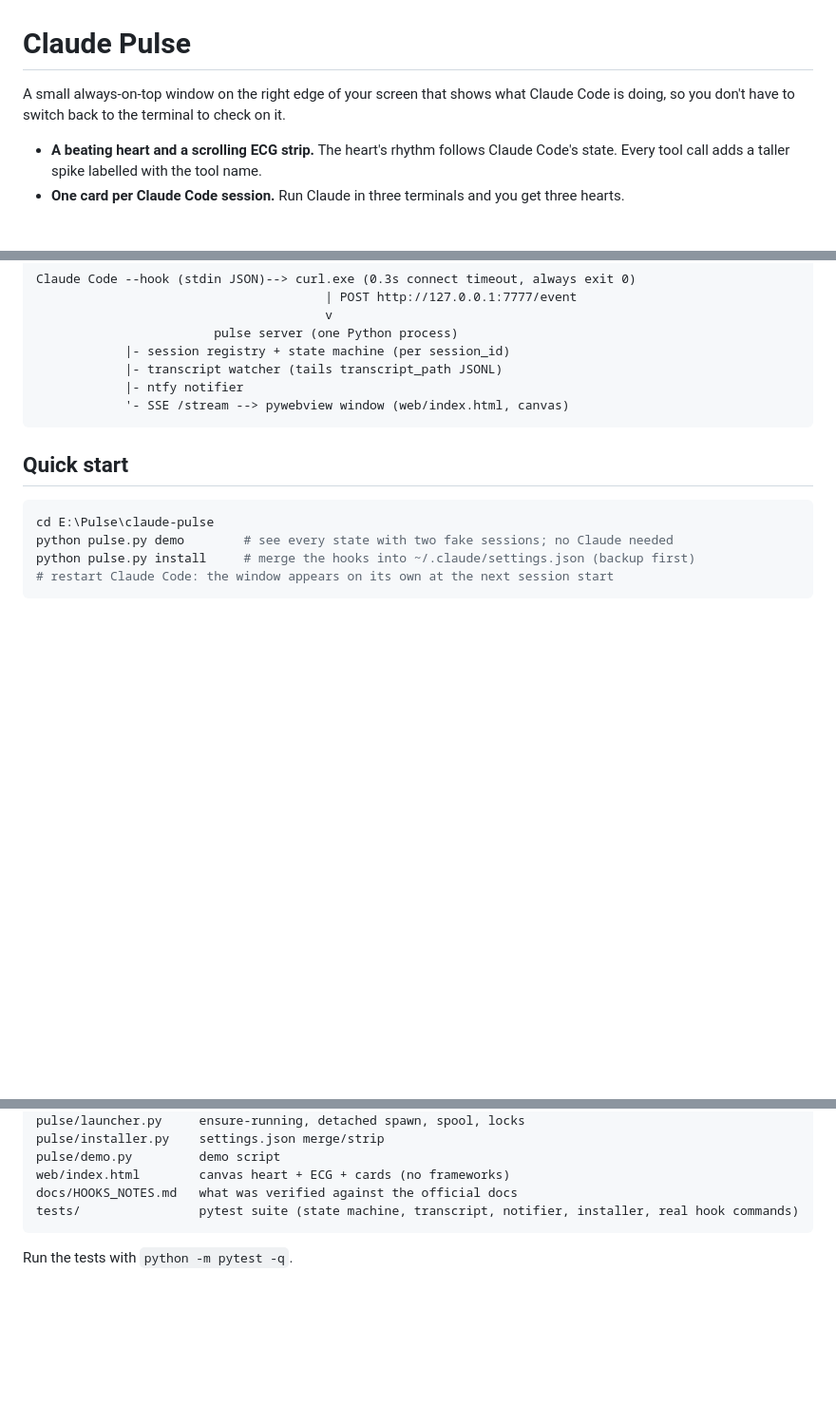
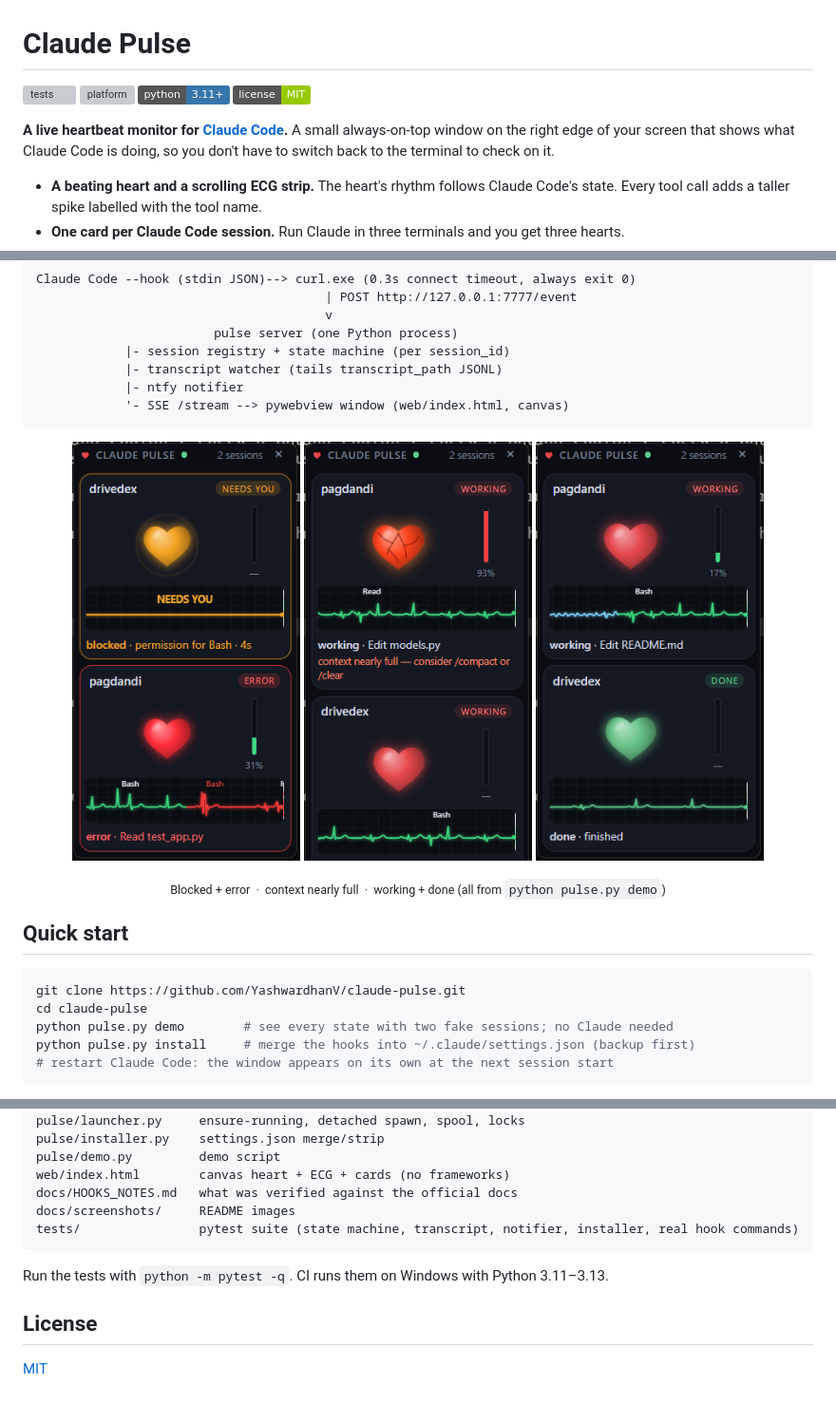
Before and after one commit to YashwardhanV/claude-pulse, a Markdown page: README.md, 3 parts joined by grey strips. Shown at 95% size. Drawn GitHub-style; pictures changed too: docs/screenshots/blocked-and-error.png (added), docs/screenshots/context-pressure.png (added), docs/screenshots/working-and-done.png (added); badges without logos; blank space fills up the shorter version; grey boxes are pictures that could not be loaded.

Commit message:
Add screenshots, MIT license, Windows CI, README badges and clone steps
Co-Authored-By: Claude Opus 5.5 <noreply@anthropic.com>

````diff
--- a/README.md
+++ b/README.md
@@ -1,6 +1,11 @@
 # Claude Pulse
 
-A small always-on-top window on the right edge of your screen that shows what Claude Code is
+[![tests](https://github.com/YashwardhanV/claude-pulse/actions/workflows/tests.yml/badge.svg)](https://github.com/YashwardhanV/claude-pulse/actions/workflows/tests.yml)
+![platform](https://img.shields.io/badge/platform-Windows%2010%2F11-0078d4)
+![python](https://img.shields.io/badge/python-3.11%2B-3776ab)
+[![license](https://img.shields.io/badge/license-MIT-green)](LICENSE)
+
+**A live heartbeat monitor for [Claude Code](https://code.claude.com).** A small always-on-top window on the right edge of your screen that shows what Claude Code is
 doing, so you don't have to switch back to the terminal to check on it.
 
 * **A beating heart and a scrolling ECG strip.** The heart's rhythm follows Claude Code's state.
@@ -21,10 +26,18 @@ Claude Code --hook (stdin JSON)--> curl.exe (0.3s connect timeout, always exit 0
             '- SSE /stream --> pywebview window (web/index.html, canvas)
 ```
 
+<p align="center">
+  <img src="docs/screenshots/blocked-and-error.png" width="240" alt="One session blocked on a permission prompt (amber heart, NEEDS YOU) moved to the top, another flashing red after a failed Bash call">
+  <img src="docs/screenshots/context-pressure.png" width="240" alt="Context at 93%: the heart is red-hot with veins and the hint to /compact or /clear">
+  <img src="docs/screenshots/working-and-done.png" width="240" alt="One session working with labelled tool spikes, another done with a calm green heart">
+</p>
+<p align="center"><sub>Blocked + error &nbsp;·&nbsp; context nearly full &nbsp;·&nbsp; working + done (all from <code>python pulse.py demo</code>)</sub></p>
+
 ## Quick start
 
 ```powershell
-cd E:\Pulse\claude-pulse
+git clone https://github.com/YashwardhanV/claude-pulse.git
+cd claude-pulse
 python pulse.py demo        # see every state with two fake sessions; no Claude needed
 python pulse.py install     # merge the hooks into ~/.claude/settings.json (backup first)
 # restart Claude Code: the window appears on its own at the next session start
@@ -221,7 +234,12 @@ pulse/installer.py    settings.json merge/strip
 pulse/demo.py         demo script
 web/index.html        canvas heart + ECG + cards (no frameworks)
 docs/HOOKS_NOTES.md   what was verified against the official docs
+docs/screenshots/     README images
 tests/                pytest suite (state machine, transcript, notifier, installer, real hook commands)
 ```
 
-Run the tests with `python -m pytest -q`.
+Run the tests with `python -m pytest -q`. CI runs them on Windows with Python 3.11–3.13.
+
+## License
+
+[MIT](LICENSE)
````
Also changed, not shown: 3 other files.
